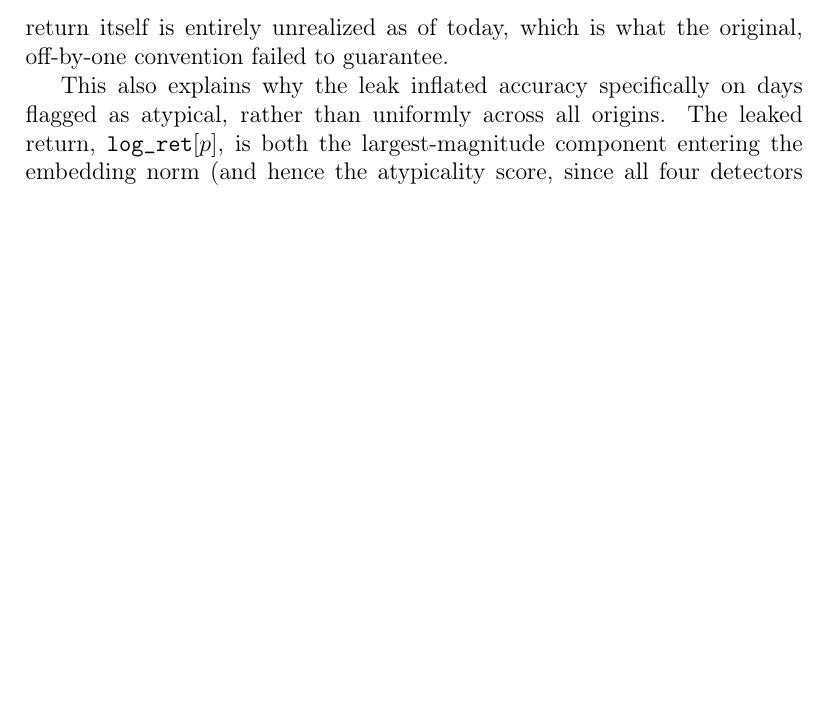
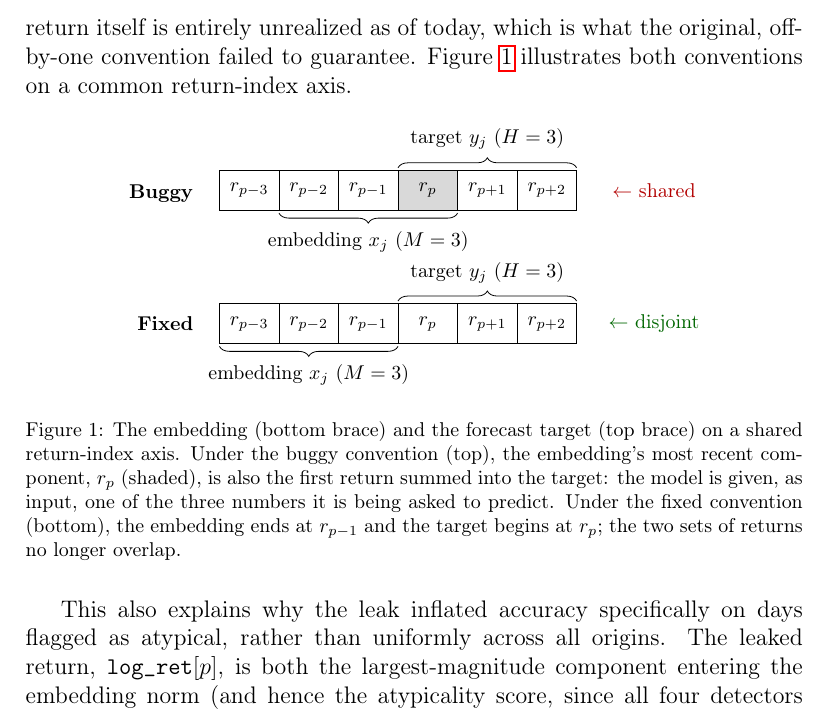
Before and after one commit to Ramin-Buzarpur/Paper, a LaTeX paper (finsler_forecast/paper.tex): part of page 9 of 18 before the commit and part of page 9 of 19 after it, cut so that both start at the same text, the shorter picture padded with empty space. Compiled offline with pdfLaTeX.

Commit message:
Add Figure 1: timeline diagram of the embedding/target index overlap (buggy vs fixed)

```diff
--- a/finsler_forecast/paper.tex
+++ b/finsler_forecast/paper.tex
@@ -4,6 +4,8 @@
 \usepackage{amssymb}
 \usepackage{booktabs}
 \usepackage{hyperref}
+\usepackage{tikz}
+\usetikzlibrary{arrows.meta, decorations.pathreplacing}
 
 \journal{International Journal of Forecasting}
 
@@ -302,7 +304,48 @@ embedding's most recent return is $\texttt{log\_ret}[p-\tau]$, the return that e
 today's price, $\texttt{prices}[p]$; the forecast target is the return that begins at
 $\texttt{prices}[p]$ and extends forward. The two are adjacent in the return index, so no day
 of history is skipped, but the target return itself is entirely unrealized as of today, which
-is what the original, off-by-one convention failed to guarantee.
+is what the original, off-by-one convention failed to guarantee. Figure~\ref{fig:timeline}
+illustrates both conventions on a common return-index axis.
+
+\begin{figure}[h]
+\centering
+\begin{tikzpicture}[font=\footnotesize, x=1.05cm]
+
+\node[anchor=east] at (-0.3,2.3) {\textbf{Buggy}};
+\foreach \i/\lab in {0/r_{p-3},1/r_{p-2},2/r_{p-1},3/r_{p},4/r_{p+1},5/r_{p+2}} {
+  \ifnum\i=3
+    \draw[fill=black!15] (\i,2) rectangle (\i+1,2.7);
+  \else
+    \draw (\i,2) rectangle (\i+1,2.7);
+  \fi
+  \node at (\i+0.5,2.35) {$\lab$};
+}
+\draw[decorate, decoration={brace, amplitude=5pt, mirror}] (1,1.95) -- (4,1.95)
+  node[midway, below=5pt] {embedding $x_j$ ($M=3$)};
+\draw[decorate, decoration={brace, amplitude=5pt}] (3,2.75) -- (6,2.75)
+  node[midway, above=5pt] {target $y_j$ ($H=3$)};
+\node at (7.3,2.35) {\textcolor{red!70!black}{$\leftarrow$ shared}};
+
+\node[anchor=east] at (-0.3,0.0) {\textbf{Fixed}};
+\foreach \i/\lab in {0/r_{p-3},1/r_{p-2},2/r_{p-1},3/r_{p},4/r_{p+1},5/r_{p+2}} {
+  \draw (\i,-0.35) rectangle (\i+1,0.35);
+  \node at (\i+0.5,0.0) {$\lab$};
+}
+\draw[decorate, decoration={brace, amplitude=5pt, mirror}] (0,-0.4) -- (3,-0.4)
+  node[midway, below=5pt] {embedding $x_j$ ($M=3$)};
+\draw[decorate, decoration={brace, amplitude=5pt}] (3,0.4) -- (6,0.4)
+  node[midway, above=5pt] {target $y_j$ ($H=3$)};
+\node at (7.3,0.0) {\textcolor{green!40!black}{$\leftarrow$ disjoint}};
+
+\end{tikzpicture}
+\caption{The embedding (bottom brace) and the forecast target (top brace) on a shared
+return-index axis. Under the buggy convention (top), the embedding's most recent component,
+$r_p$ (shaded), is also the first return summed into the target: the model is given, as input,
+one of the three numbers it is being asked to predict. Under the fixed convention (bottom), the
+embedding ends at $r_{p-1}$ and the target begins at $r_p$; the two sets of returns no longer
+overlap.}
+\label{fig:timeline}
+\end{figure}
 
 This also explains why the leak inflated accuracy specifically on days flagged as atypical,
 rather than uniformly across all origins. The leaked return, $\texttt{log\_ret}[p]$, is both the
```
Also changed, not shown: finsler_forecast/paper.pdf.
